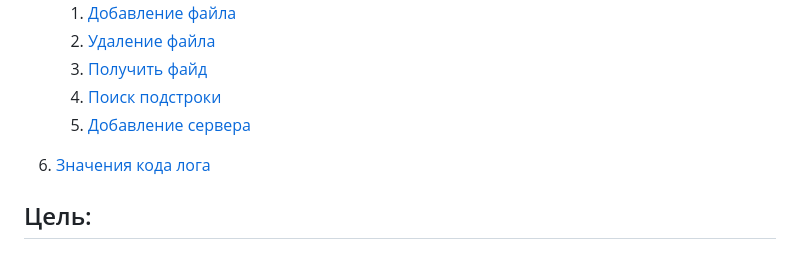
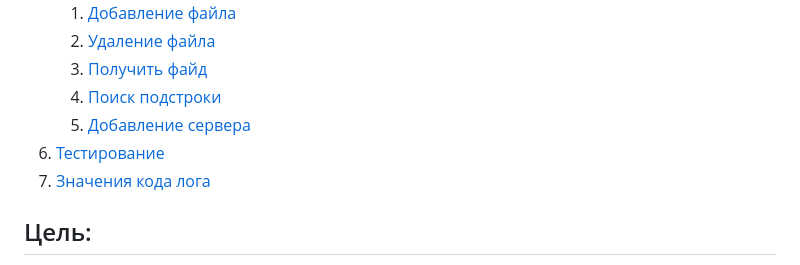
Before and after one commit to Cyber-Zhaba/storage, a Markdown page: README.md, the part around one of its changes. Drawn GitHub-style.

```diff
--- a/README.md
+++ b/README.md
@@ -11,8 +11,8 @@
     3. [Получить файд](#получить-файл)
     4. [Поиск подстроки](#поиск-подстроки)
     5. [Добавление сервера](#добавление-сервера)
-
-6. [Значения кода лога](#значения-кода-лога)
+6. [Тестирование](#тестирование)
+7. [Значения кода лога](#значения-кода-лога)
 
 ## Цель:
 - Разработать веб-приложения, представляющее собой распределенное хранилище данных для хранения текстовых файлов и выполнения полнотекстового поиска.
```
Also changed, not shown: other parts of README.md (+3 -1 lines).
